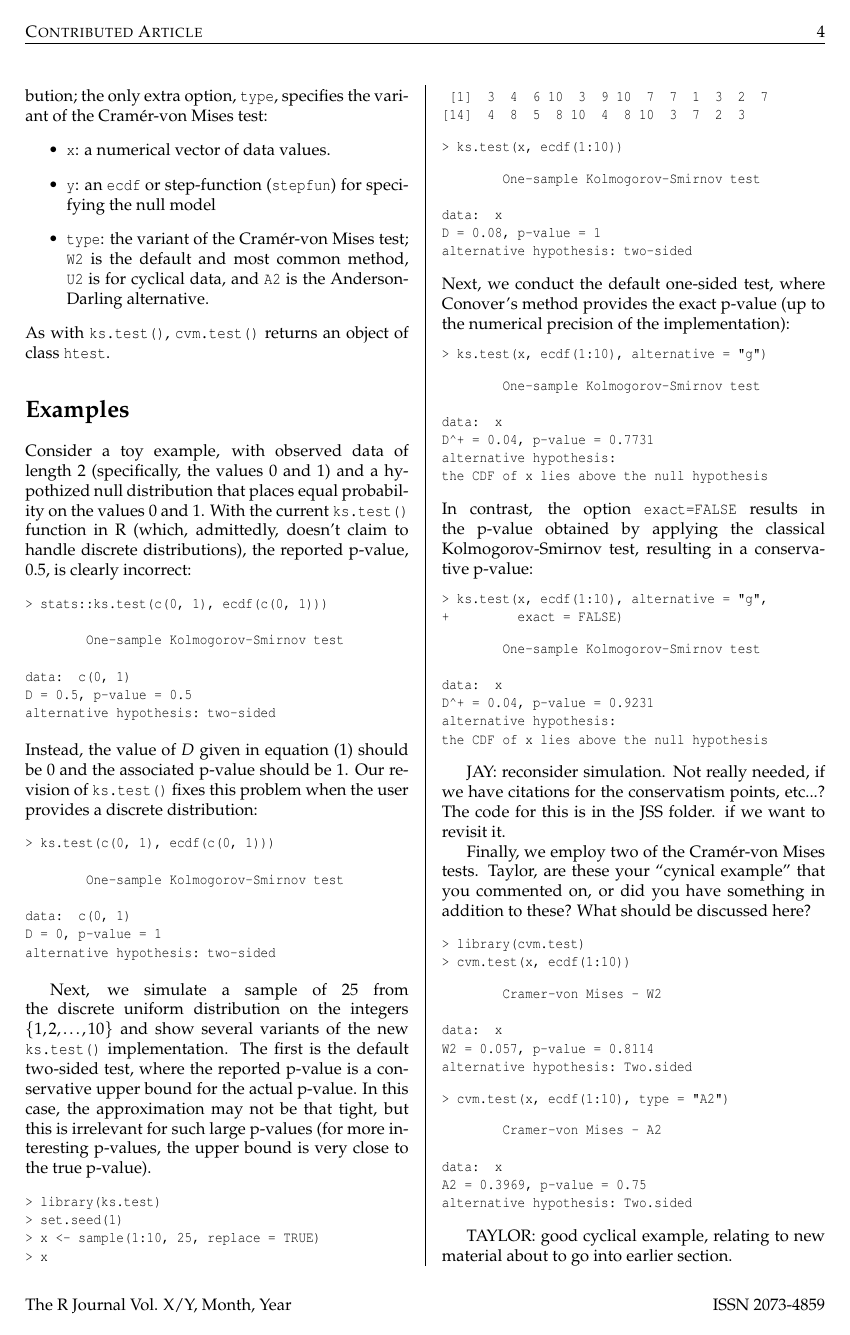
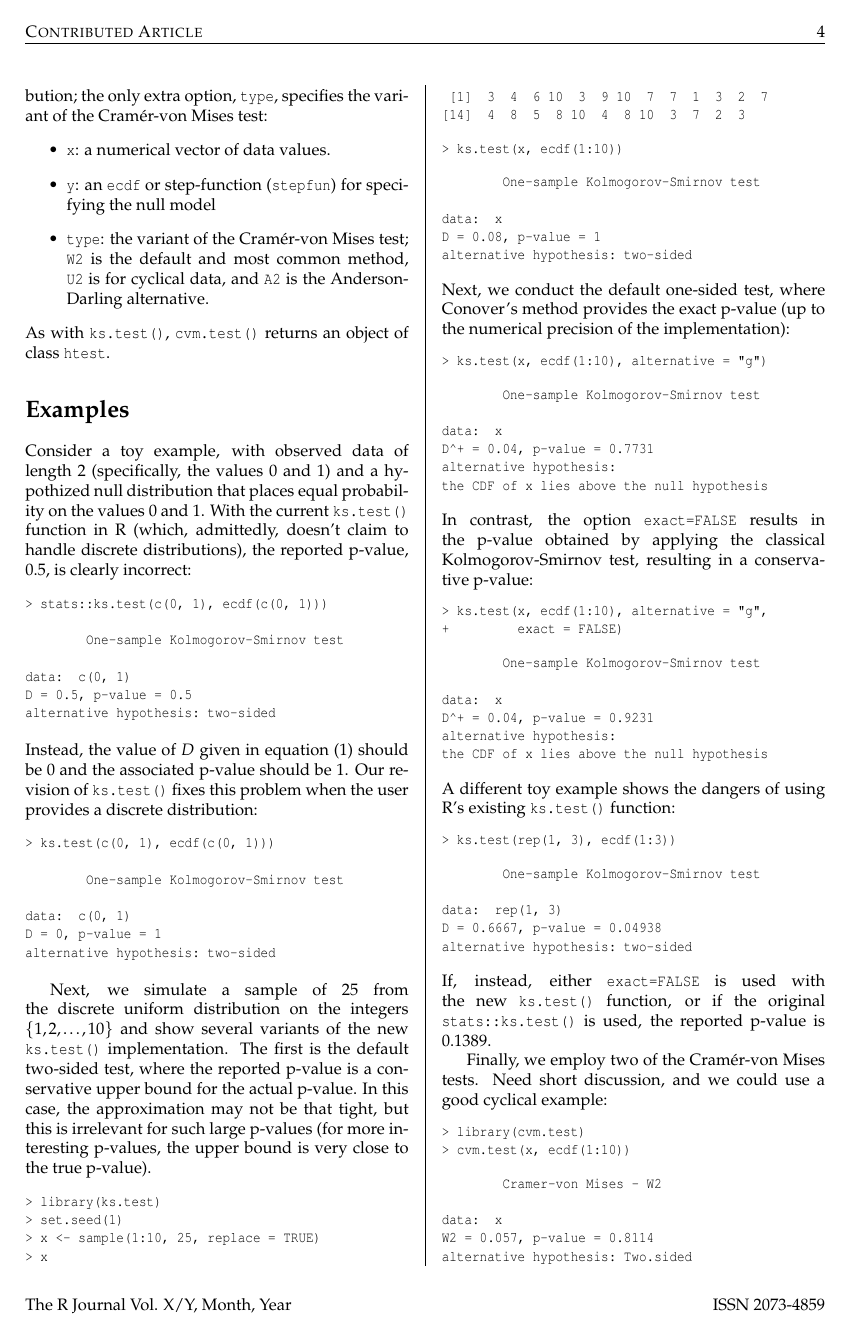
Before and after one commit to r-forge/ks-test, a LaTeX document (rjournal/RJwrapper.tex, which reads rjournal/RJtemplate.tex): page 4 of 6. Compiled offline with pdfLaTeX.

Commit message:
git-svn-id: svn://svn.r-forge.r-project.org/svnroot/ks-test@26 edb9625f-4e0d-4859-8d74-9fd3b1da38cb

```diff
--- a/rjournal/RJtemplate.tex
+++ b/rjournal/RJtemplate.tex
@@ -366,15 +368,26 @@ alternative hypothesis:
 the CDF of x lies above the null hypothesis
 \end{Soutput}
 \end{Schunk}
+A different toy example shows the dangers of using R's existing
+\code{ks.test()} function:
+\begin{Schunk}
+\begin{Sinput}
+> ks.test(rep(1, 3), ecdf(1:3))
+\end{Sinput}
+\begin{Soutput}
+	One-sample Kolmogorov-Smirnov test
 
-JAY: reconsider simulation.  Not really needed, if we have citations for
-the conservatism points, etc...?  The code for this is in the JSS folder.
-if we want to revisit it.
+data:  rep(1, 3)
+D = 0.6667, p-value = 0.04938
+alternative hypothesis: two-sided
+\end{Soutput}
+\end{Schunk}
+If, instead, either \code{exact=FALSE} is used with the new
+\code{ks.test()} function, or if the original \code{stats::ks.test()}
+is used, the reported p-value is 0.1389.
 
-Finally, we employ two of the Cram\'{e}r-von Mises tests.  Taylor, are these
-your ``cynical example'' that you commented on, or did you have something
-in addition to these?  What should be discussed here?
-
+Finally, we employ two of the Cram\'{e}r-von Mises tests.  Need short discussion,
+and we could use a good cyclical example:
 \begin{Schunk}
 \begin{Sinput}
 > library(cvm.test)
```
Also changed, not shown: rjournal/RJwrapper.pdf, rjournal/RJtemplate.tex (10 more changed lines), 1 other file.
